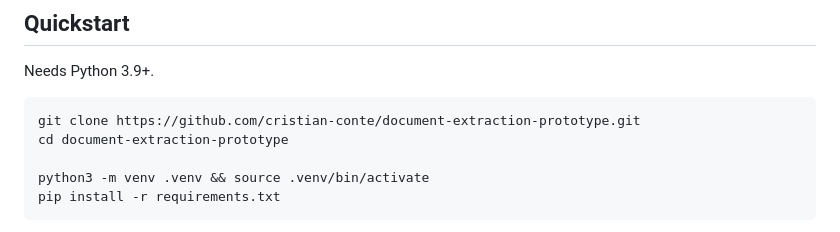
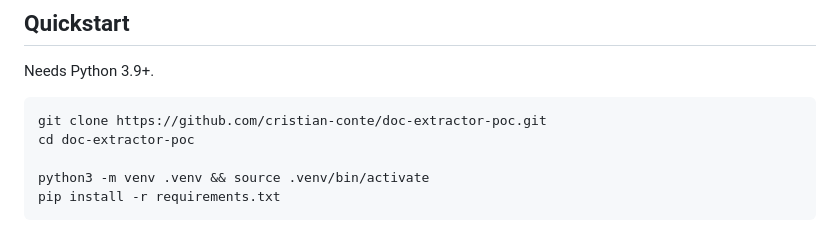
Before and after one commit to cristian-conte/doc-extractor-poc, a Markdown page: README.md, the part around the change. Rendered like a GitHub page.

Commit message:
Point the quickstart at the repository's actual URL
The clone command named a repository that does not exist -- the front page's
very first instruction would have failed for anyone following it.

Co-Authored-By: Claude Opus 5 <noreply@anthropic.com>
Claude-Session: https://claude.ai/code/session_01CnMQKfKTDH6BxKHCzqkXfd

````diff
--- a/README.md
+++ b/README.md
@@ -24,8 +24,8 @@ second is the one to read first — see [Results](#results).
 Needs Python 3.9+.
 
 ```bash
-git clone https://github.com/cristian-conte/document-extraction-prototype.git
-cd document-extraction-prototype
+git clone https://github.com/cristian-conte/doc-extractor-poc.git
+cd doc-extractor-poc
 
 python3 -m venv .venv && source .venv/bin/activate
 pip install -r requirements.txt
````
